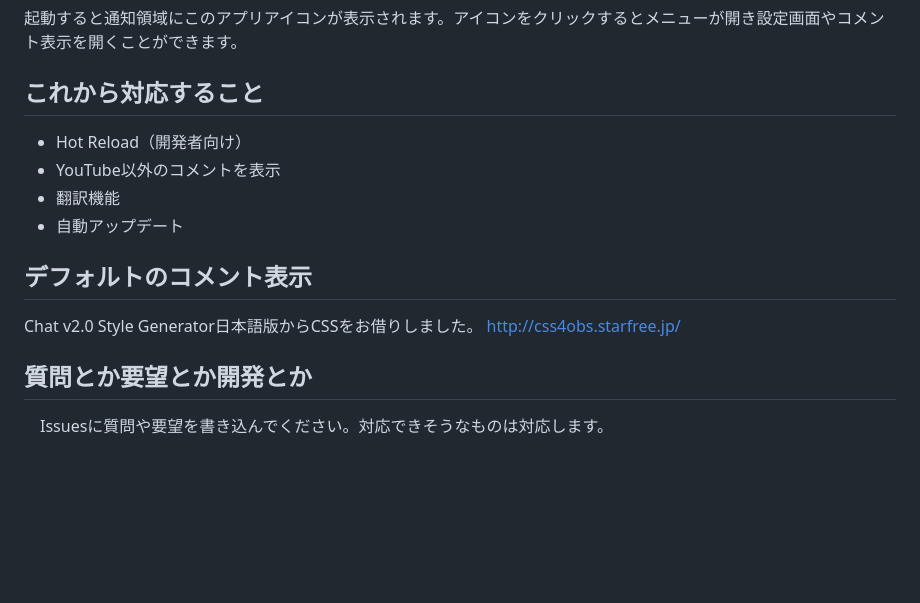
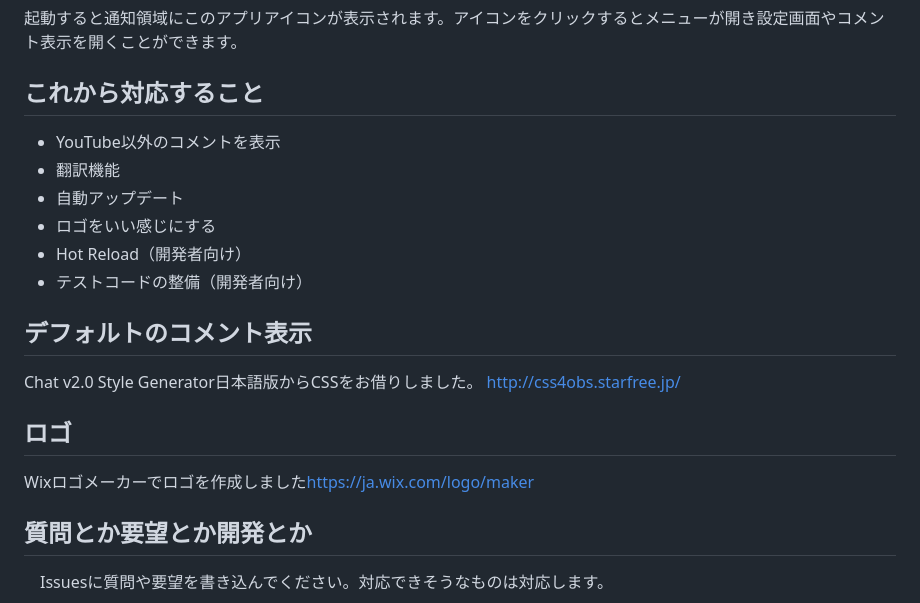
Before and after one commit to LenTakayama/Overlay-Live-Comment-Viewer, a Markdown page: README.md, the part around the change. Rendered like a GitHub page; blank space fills up the shorter version.

```diff
--- a/README.md
+++ b/README.md
@@ -24,15 +24,21 @@
 
 ## これから対応すること
 
-* Hot Reload（開発者向け）
 * YouTube以外のコメントを表示
 * 翻訳機能
 * 自動アップデート
+* ロゴをいい感じにする
+* Hot Reload（開発者向け）
+* テストコードの整備（開発者向け）
 
 ## デフォルトのコメント表示
 
  Chat v2.0 Style Generator日本語版からCSSをお借りしました。
  <http://css4obs.starfree.jp/>
+
+## ロゴ
+
+ Wixロゴメーカーでロゴを作成しました<https://ja.wix.com/logo/maker>
 
 ## 質問とか要望とか開発とか
 
```
Also changed, not shown: src/assets/icon.png (deleted), src/assets/win_icon.png (added), 2 other files.
